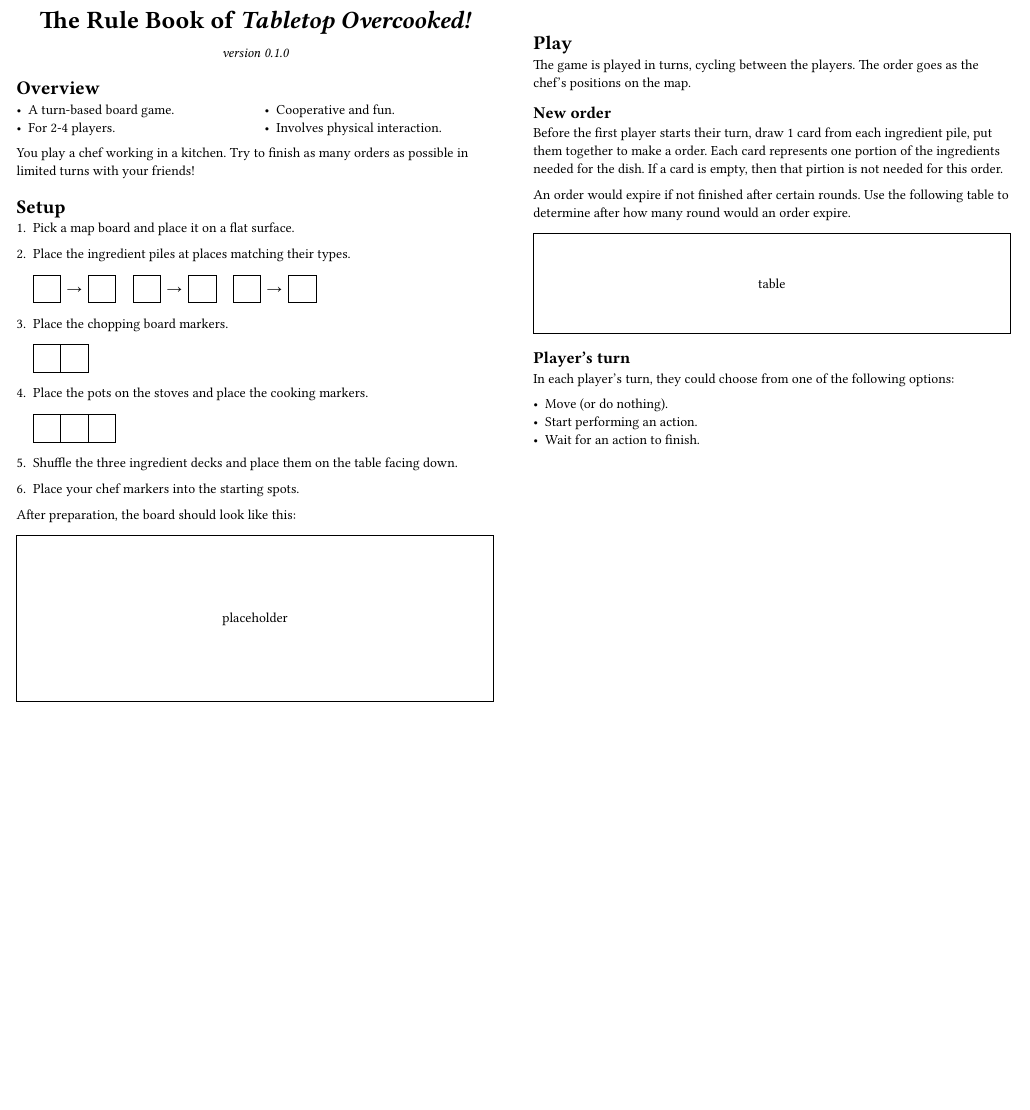
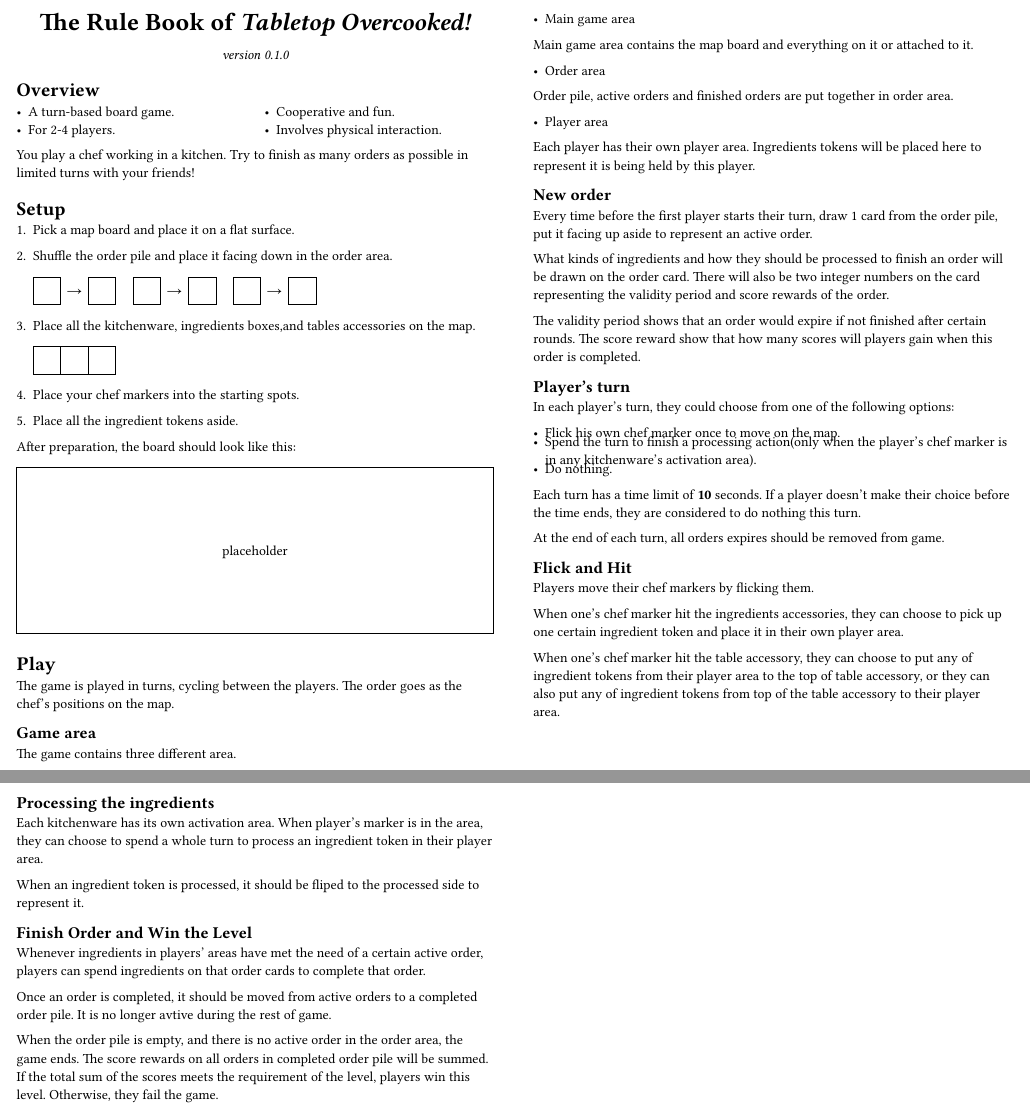
Before and after one commit to Nianyi-GSND-Projects/GSND-5110-GP2, a Typst document (Rulebook/Rulebook.typ): part of the page before the commit and two parts of pages 1 and 2 of 2 after it, the two joined at a grey line, cut so that both start at the same text, the shorter picture padded with empty space. The pictures show the PDF file Rulebook/Rulebook.pdf that the author committed with the source.

Commit message:
Rulebook enriched. Diagram and Level to be completed.

```diff
--- a/Rulebook/Rulebook.typ
+++ b/Rulebook/Rulebook.typ
@@ -56,7 +56,7 @@ Try to finish as many orders as possible in limited turns with your friends!
 
 + Pick a map board and place it on a flat surface.
 
-+ Place the ingredient piles at places matching their types.
++ Shuffle the order pile and place it facing down in the order area.
 
 	#cph()#rarrow()#cph()
 	#h(1em)
@@ -64,17 +64,13 @@ Try to finish as many orders as possible in limited turns with your friends!
 	#h(1em)
 	#cph()#rarrow()#cph()
 
-+ Place the chopping board markers.
-
-	#cph()#cph()
-
-+ Place the pots on the stoves and place the cooking markers.
++ Place all the kitchenware, ingredients boxes,and tables accessories on the map.
 
 	#cph()#cph()#cph()
 
-+ Shuffle the three ingredient decks and place them on the table facing down.
++ Place your chef markers into the starting spots.
 
-+ Place your chef markers into the starting spots.
++ Place all the ingredient tokens aside.
 
 After preparation, the board should look like this:
 
@@ -84,22 +80,64 @@ After preparation, the board should look like this:
 
 The game is played in turns, cycling between the players.
 The order goes as the chef's positions on the map.
+== Game area
+The game contains three different area.
+- Main game area
+
+Main game area contains the map board and everything on it or attached to it.
+
+- Order area
+
+Order pile, active orders and finished orders are put together in order area.
+
+- Player area
+
+Each player has their own player area. Ingredients tokens will be placed here to represent it is being held by this player.
 
 == New order
 
-Before the first player starts their turn, draw 1 card from each ingredient pile, put them together to make a order.
-Each card represents one portion of the ingredients needed for the dish.
-If a card is empty, then that pirtion is not needed for this order.
+Every time before the first player starts their turn, draw 1 card from the order pile, put it facing up aside to represent an active order.
 
-An order would expire if not finished after certain rounds.
-Use the following table to determine after how many round would an order expire.
+What kinds of ingredients and how they should be processed to finish an order will be drawn on the order card.
+There will also be two integer numbers on the card representing the validity period and score rewards of the order.
 
-#placeholder()[table];
+The validity period shows that an order would expire if not finished after certain rounds.
+The score reward show that how many scores will players gain when this order is completed.
+//Use the following table to determine after how many round would an order expire.
+
+//#placeholder()[table];
 
 == Player's turn
 
 In each player's turn, they could choose from one of the following options:
 
-- Move (or do nothing).
-- Start performing an action.
-- Wait for an action to finish.
+- Flick his own chef marker once to move on the map.
+
+- Spend the turn to finish a processing action(only when the player's chef marker is in any kitchenware's activation area).
+
+- Do nothing.
+
+Each turn has a time limit of *10* seconds. If a player doesn't make their choice before the time ends, they are considered to do nothing this turn.
+
+At the end of each turn, all orders expires should be removed from game.
+
+== Flick and Hit
+
+Players move their chef markers by flicking them.
+
+When one's chef marker hit the ingredients accessories, they can choose to pick up one certain ingredient token and place it in their own player area.
+
+When one's chef marker hit the table accessory, they can choose to put any of ingredient tokens from their player area to the top of table accessory, or they can also put any of ingredient tokens from top of the table accessory to their player area.
+
+== Processing the ingredients
+Each kitchenware has its own activation area. When player's marker is in the area, they can choose to spend a whole turn to process an ingredient token in their player area.
+
+When an ingredient token is processed, it should be fliped to the processed side to represent it.
+// Different ingredients may need to be processed by different kitchenware.
+
+== Finish Order and Win the Level
+Whenever ingredients in players' areas have met the need of a certain active order, players can spend ingredients on that order cards to complete that order.
+
+Once an order is completed, it should be moved from active orders to a completed order pile. It is no longer avtive during the rest of game.
+
+When the order pile is empty, and there is no active order in the order area, the game ends. The score rewards on all orders in completed order pile will be summed. If the total sum of the scores meets the requirement of the level, players win this level. Otherwise, they fail the game.
```
Also changed, not shown: Rulebook/Rulebook.pdf.
